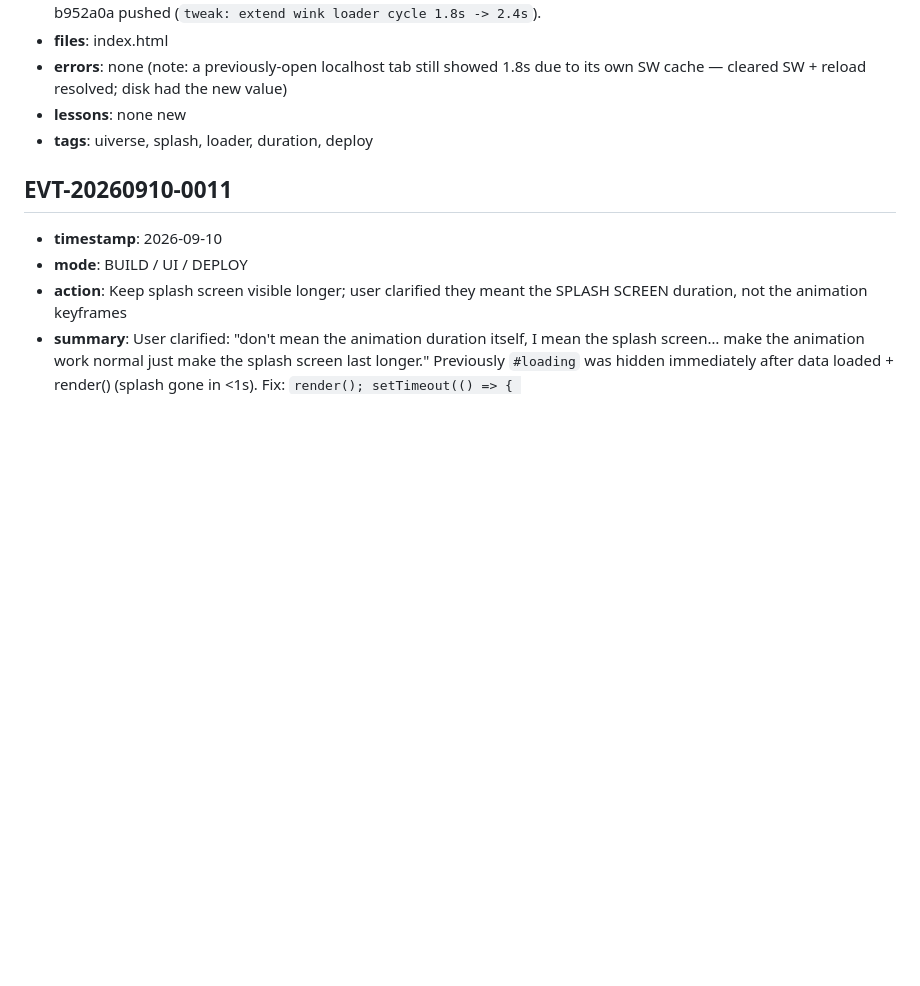
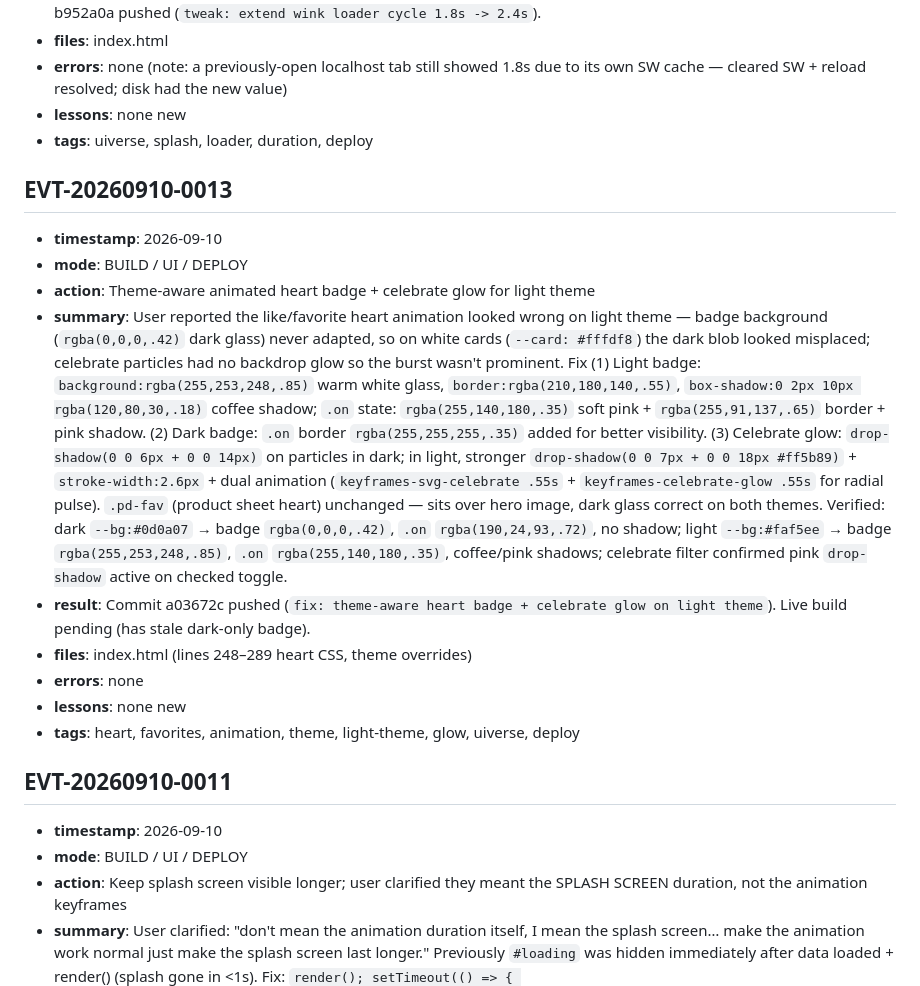
Before and after one commit to amworx/qr-menu, a Markdown page: memory/events.md, the part around the change. Drawn GitHub-style; blank space fills up the shorter version.

Commit message:
docs: log EVT-20260910-0013 (theme-aware heart badge + light-theme celebrate glow)

```diff
--- a/memory/events.md
+++ b/memory/events.md
@@ -677,6 +677,18 @@
 - **lessons**: none new
 - **tags**: uiverse, splash, loader, duration, deploy
 
+## EVT-20260910-0013
+
+- **timestamp**: 2026-09-10
+- **mode**: BUILD / UI / DEPLOY
+- **action**: Theme-aware animated heart badge + celebrate glow for light theme
+- **summary**: User reported the like/favorite heart animation looked wrong on light theme — badge background (`rgba(0,0,0,.42)` dark glass) never adapted, so on white cards (`--card: #fffdf8`) the dark blob looked misplaced; celebrate particles had no backdrop glow so the burst wasn't prominent. Fix (1) Light badge: `background:rgba(255,253,248,.85)` warm white glass, `border:rgba(210,180,140,.55)`, `box-shadow:0 2px 10px rgba(120,80,30,.18)` coffee shadow; `.on` state: `rgba(255,140,180,.35)` soft pink + `rgba(255,91,137,.65)` border + pink shadow. (2) Dark badge: `.on` border `rgba(255,255,255,.35)` added for better visibility. (3) Celebrate glow: `drop-shadow(0 0 6px + 0 0 14px)` on particles in dark; in light, stronger `drop-shadow(0 0 7px + 0 0 18px #ff5b89)` + `stroke-width:2.6px` + dual animation (`keyframes-svg-celebrate .55s` + `keyframes-celebrate-glow .55s` for radial pulse). `.pd-fav` (product sheet heart) unchanged — sits over hero image, dark glass correct on both themes. Verified: dark `--bg:#0d0a07` → badge `rgba(0,0,0,.42)`, `.on` `rgba(190,24,93,.72)`, no shadow; light `--bg:#faf5ee` → badge `rgba(255,253,248,.85)`, `.on` `rgba(255,140,180,.35)`, coffee/pink shadows; celebrate filter confirmed pink `drop-shadow` active on checked toggle.
+- **result**: Commit a03672c pushed (`fix: theme-aware heart badge + celebrate glow on light theme`). Live build pending (has stale dark-only badge).
+- **files**: index.html (lines 248–289 heart CSS, theme overrides)
+- **errors**: none
+- **lessons**: none new
+- **tags**: heart, favorites, animation, theme, light-theme, glow, uiverse, deploy
+
 ## EVT-20260910-0011
 
 - **timestamp**: 2026-09-10
```
